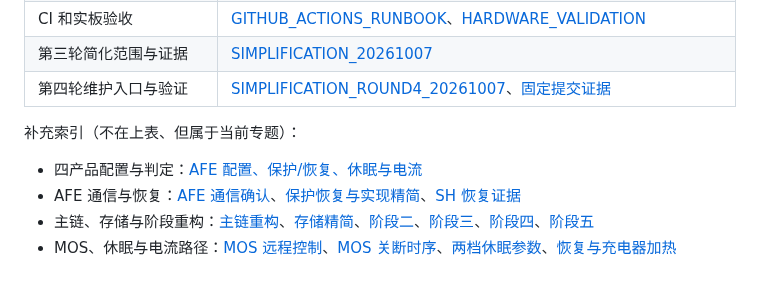
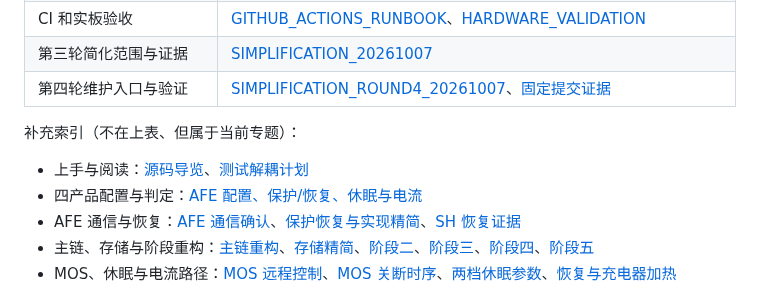
Before and after one commit to CS19970929/telink-new-sdk-b85, a Markdown page: docs/README.md, the part around the change. Rendered like a GitHub page.

```diff
--- a/docs/README.md
+++ b/docs/README.md
@@ -34,6 +34,7 @@
 
 补充索引（不在上表、但属于当前专题）：
 
+- 上手与阅读：[源码导览](CODE_TOUR.md)、[测试解耦计划](TEST_DECOUPLING_PLAN_20261018.md)
 - 四产品配置与判定：[AFE 配置、保护/恢复、休眠与电流](AFE_PROTECTION_SLEEP_CURRENT.md)
 - AFE 通信与恢复：[AFE 通信确认](AFE_COMMUNICATION_POLICY.md)、[保护恢复与实现精简](PROTECTION_RECOVERY_SIMPLIFICATION_20261018.md)、[SH 恢复证据](SH_RECOVERY_AND_FRESHNESS.md)
 - 主链、存储与阶段重构：[主链重构](MAIN_CHAIN_REFACTOR_20261017.md)、[存储精简](STORAGE_SIMPLIFICATION_20261017.md)、[阶段二](REFACTOR_PHASE2_20261017.md)、[阶段三](REFACTOR_PHASE3_20261017.md)、[阶段四](REFACTOR_PHASE4_20261017.md)、[阶段五](REFACTOR_PHASE5_20261017.md)
```
Also changed, not shown: README.md (+1 -0 lines), docs/CODE_TOUR.md (added, +111 -0 lines).
